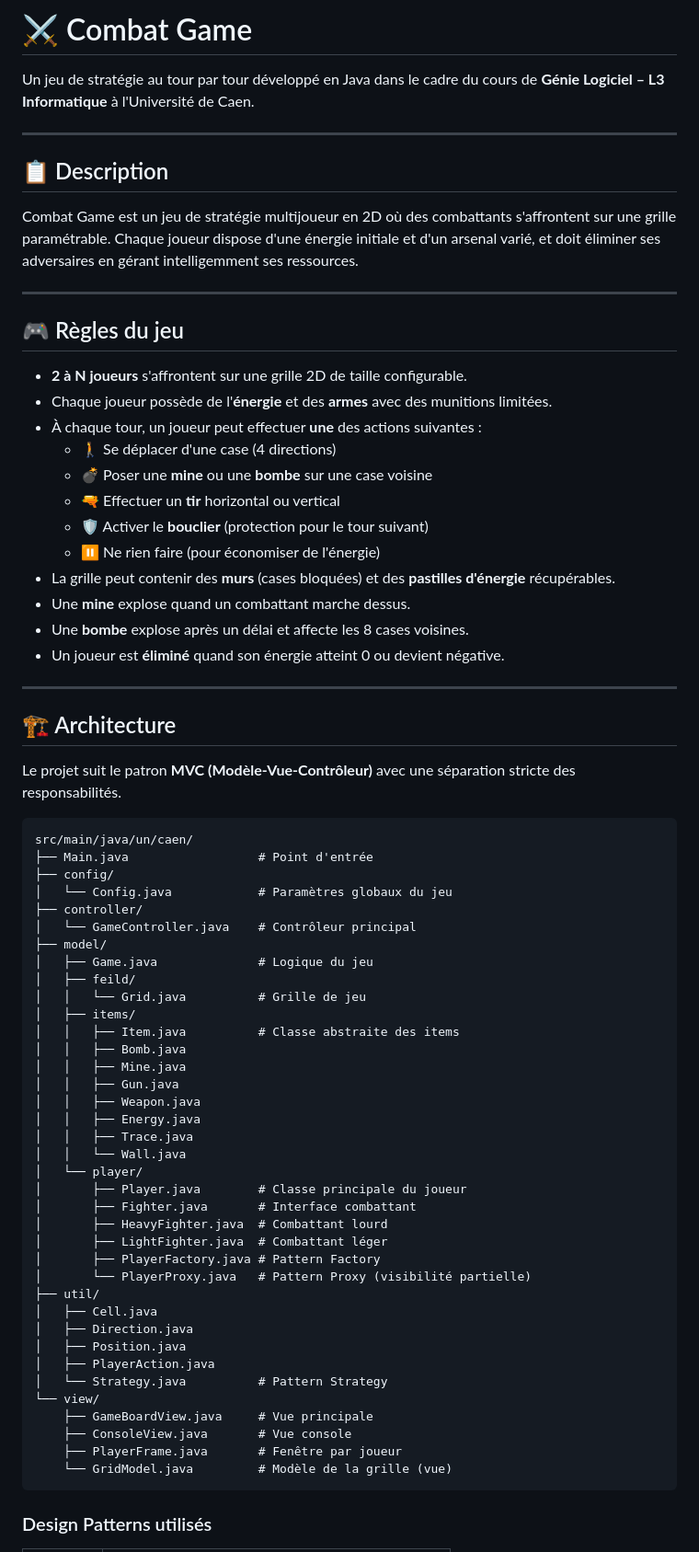
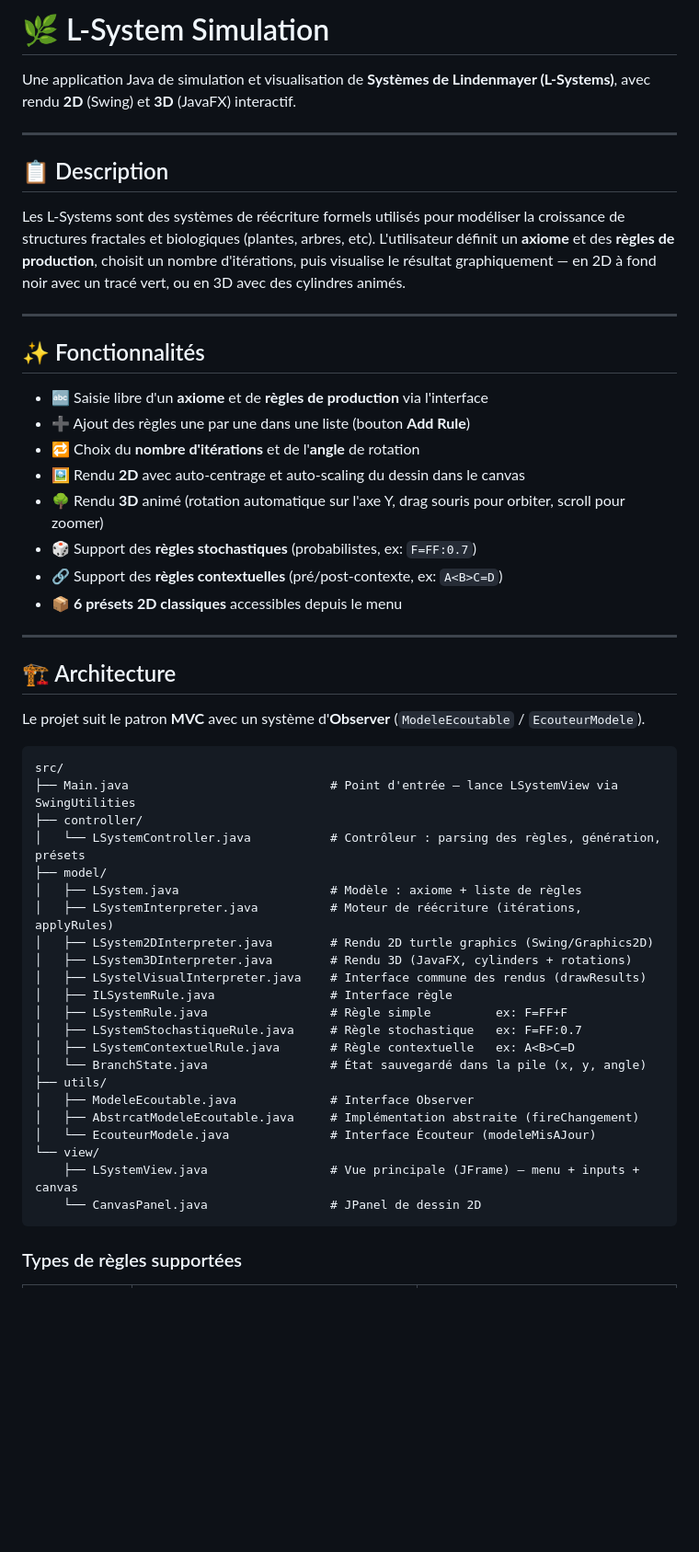
Before and after one commit to saliza21/projet-l-system, a Markdown page: README.md, the part around one of its changes. Shown at 92% size. GitHub-like rendering; blank space fills up the shorter version.

````diff
--- a/README.md
+++ b/README.md
@@ -1,75 +1,56 @@
-# ⚔️ Combat Game
+# 🌿 L-System Simulation
 
-Un jeu de stratégie au tour par tour développé en Java dans le cadre du cours de **Génie Logiciel – L3 Informatique** à l'Université de Caen.
+Une application Java de simulation et visualisation de **Systèmes de Lindenmayer (L-Systems)**, avec rendu **2D** (Swing) et **3D** (JavaFX) interactif.
 
 ---
 
 ## 📋 Description
 
-Combat Game est un jeu de stratégie multijoueur en 2D où des combattants s'affrontent sur une grille paramétrable. Chaque joueur dispose d'une énergie initiale et d'un arsenal varié, et doit éliminer ses adversaires en gérant intelligemment ses ressources.
+Les L-Systems sont des systèmes de réécriture formels utilisés pour modéliser la croissance de structures fractales et biologiques (plantes, arbres, etc). L'utilisateur définit un **axiome** et des **règles de production**, choisit un nombre d'itérations, puis visualise le résultat graphiquement — en 2D à fond noir avec un tracé vert, ou en 3D avec des cylindres animés.
 
 ---
 
-## 🎮 Règles du jeu
+## ✨ Fonctionnalités
 
-- **2 à N joueurs** s'affrontent sur une grille 2D de taille configurable.
-- Chaque joueur possède de l'**énergie** et des **armes** avec des munitions limitées.
-- À chaque tour, un joueur peut effectuer **une** des actions suivantes :
-  - 🚶 Se déplacer d'une case (4 directions)
-  - 💣 Poser une **mine** ou une **bombe** sur une case voisine
-  - 🔫 Effectuer un **tir** horizontal ou vertical
-  - 🛡️ Activer le **bouclier** (protection pour le tour suivant)
-  - ⏸️ Ne rien faire (pour économiser de l'énergie)
-- La grille peut contenir des **murs** (cases bloquées) et des **pastilles d'énergie** récupérables.
-- Une **mine** explose quand un combattant marche dessus.
-- Une **bombe** explose après un délai et affecte les 8 cases voisines.
-- Un joueur est **éliminé** quand son énergie atteint 0 ou devient négative.
+- 🔤 Saisie libre d'un **axiome** et de **règles de production** via l'interface
+- ➕ Ajout des règles une par une dans une liste (bouton **Add Rule**)
+- 🔁 Choix du **nombre d'itérations** et de l'**angle** de rotation
+- 🖼️ Rendu **2D** avec auto-centrage et auto-scaling du dessin dans le canvas
+- 🌳 Rendu **3D** animé (rotation automatique sur l'axe Y, drag souris pour orbiter, scroll pour zoomer)
+- 🎲 Support des **règles stochastiques** (probabilistes, ex: `F=FF:0.7`)
+- 🔗 Support des **règles contextuelles** (pré/post-contexte, ex: `A<B>C=D`)
+- 📦 **6 présets 2D classiques** accessibles depuis le menu
 
 ---
 
 ## 🏗️ Architecture
 
-Le projet suit le patron **MVC (Modèle-Vue-Contrôleur)** avec une séparation stricte des responsabilités.
+Le projet suit le patron **MVC** avec un système d'**Observer** (`ModeleEcoutable` / `EcouteurModele`).
 
 ```
-src/main/java/un/caen/
-├── Main.java                  # Point d'entrée
-├── config/
-│   └── Config.java            # Paramètres globaux du jeu
+src/
+├── Main.java                            # Point d'entrée — lance LSystemView via SwingUtilities
 ├── controller/
-│   └── GameController.java    # Contrôleur principal
+│   └── LSystemController.java           # Contrôleur : parsing des règles, génération, présets
 ├── model/
-│   ├── Game.java              # Logique du jeu
-│   ├── feild/
-│   │   └── Grid.java          # Grille de jeu
-│   ├── items/
-│   │   ├── Item.java          # Classe abstraite des items
-│   │   ├── Bomb.java
-│   │   ├── Mine.java
-│   │   ├── Gun.java
-│   │   ├── Weapon.java
-│   │   ├── Energy.java
-│   │   ├── Trace.java
-│   │   └── Wall.java
-│   └── player/
-│       ├── Player.java        # Classe principale du joueur
-│       ├── Fighter.java       # Interface combattant
-│       ├── HeavyFighter.java  # Combattant lourd
-│       ├── LightFighter.java  # Combattant léger
-│       ├── PlayerFactory.java # Pattern Factory
-│       └── PlayerProxy.java   # Pattern Proxy (visibilité partielle)
-├── util/
-│   ├── Cell.java
-│   ├── Direction.java
-│   ├── Position.java
-│   ├── PlayerAction.java
-│   └── Strategy.java          # Pattern Strategy
+│   ├── LSystem.java                     # Modèle : axiome + liste de règles
+│   ├── LSystemInterpreter.java          # Moteur de réécriture (itérations, applyRules)
+│   ├── LSystem2DInterpreter.java        # Rendu 2D turtle graphics (Swing/Graphics2D)
+│   ├── LSystem3DInterpreter.java        # Rendu 3D (JavaFX, cylinders + rotations)
+│   ├── LSystelVisualInterpreter.java    # Interface commune des rendus (drawResults)
+│   ├── ILSystemRule.java                # Interface règle
+│   ├── LSystemRule.java                 # Règle simple         ex: F=FF+F
+│   ├── LSystemStochastiqueRule.java     # Règle stochastique   ex: F=FF:0.7
+│   ├── LSystemContextuelRule.java       # Règle contextuelle   ex: A<B>C=D
+│   └── BranchState.java                 # État sauvegardé dans la pile (x, y, angle)
+├── utils/
+│   ├── ModeleEcoutable.java             # Interface Observer
+│   ├── AbstrcatModeleEcoutable.java     # Implémentation abstraite (fireChangement)
+│   └── EcouteurModele.java              # Interface Écouteur (modeleMisAJour)
 └── view/
-    ├── GameBoardView.java     # Vue principale
-    ├── ConsoleView.java       # Vue console
-    ├── PlayerFrame.java       # Fenêtre par joueur
-    └── GridModel.java         # Modèle de la grille (vue)
+    ├── LSystemView.java                 # Vue principale (JFrame) — menu + inputs + canvas
+    └── CanvasPanel.java                 # JPanel de dessin 2D
 ```
 
-### Design Patterns utilisés
+### Types de règles supportées
 
````
Also changed, not shown: other parts of README.md (+60 -45 lines).
